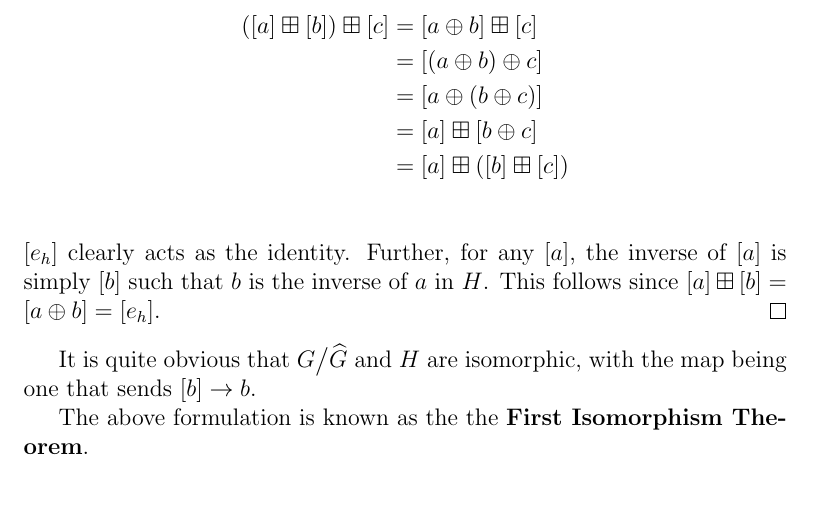
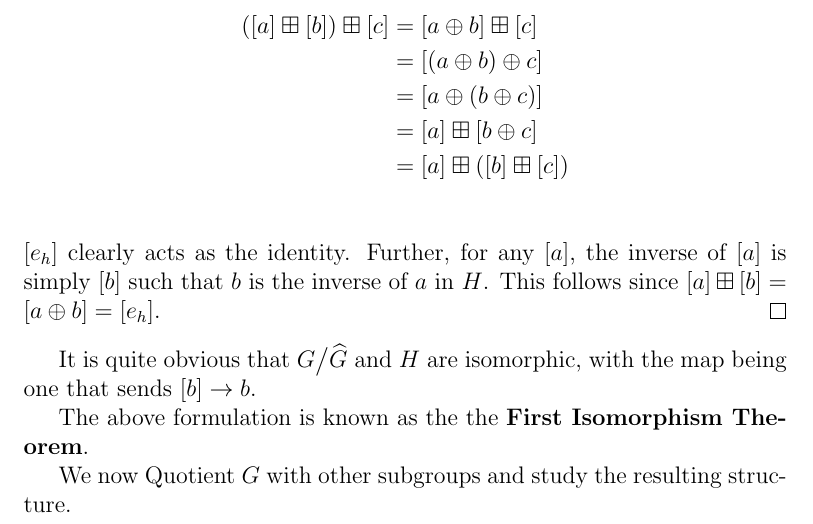
Before and after one commit to abhibhav14/CS_203_Notes, a LaTeX thesis (main/book.tex, which reads chapters/groups.tex): part of page 10 of 13, cut so that both start at the same text, the shorter picture padded with empty space. Compiled offline with pdfLaTeX.

Commit message:
worked on groups

```diff
--- a/chapters/groups.tex
+++ b/chapters/groups.tex
@@ -166,3 +166,5 @@ Define $G \Big/ \widehat{G} = \{ [b_{i}] | b_{i} \in \widehat{H} \}$.
 It is quite obvious that $G \big/ \widehat{G}$ and $H$ are isomorphic, with the map being one that sends $[b] \rightarrow b$.
 \par
 The above formulation is known as the the \textbf{First Isomorphism Theorem}.
+\par
+We now Quotient $G$ with other subgroups and study the resulting structure.
```
